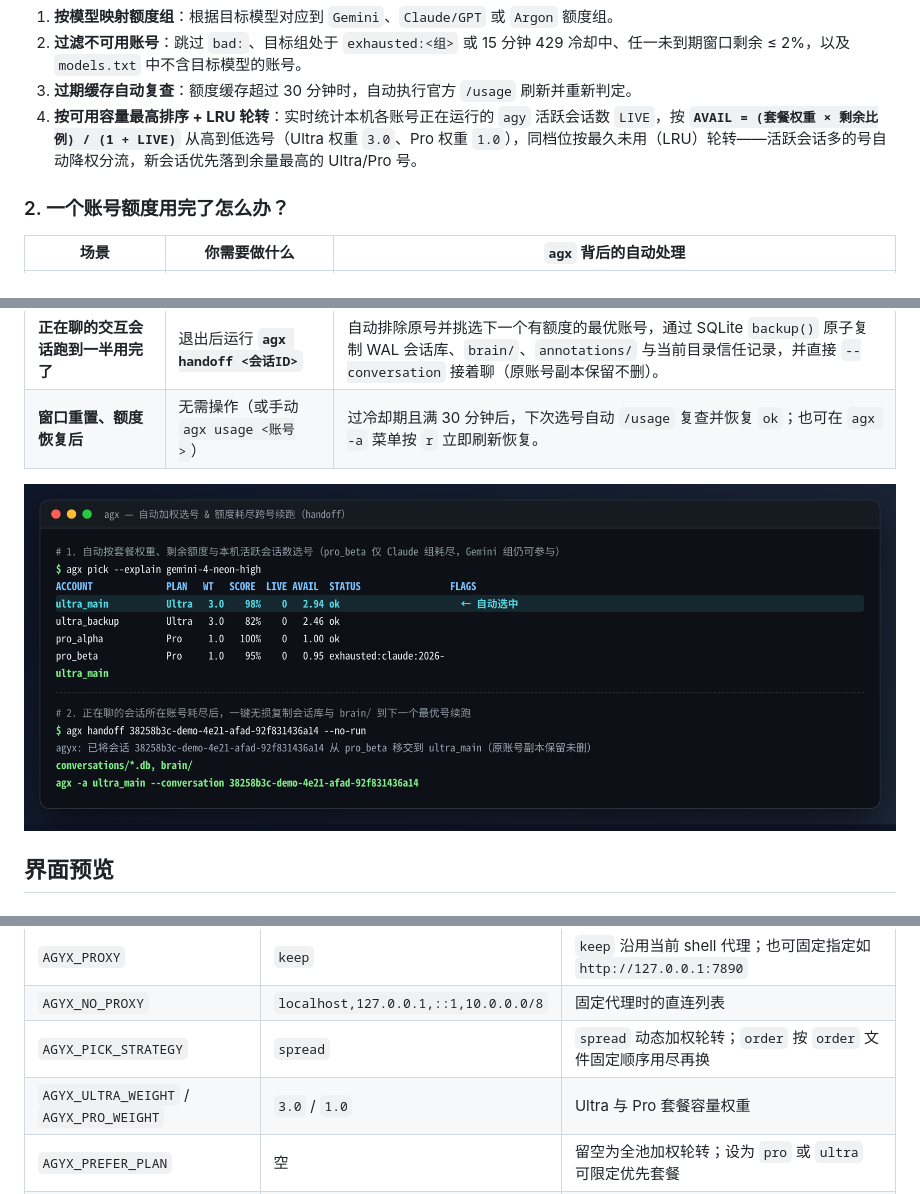
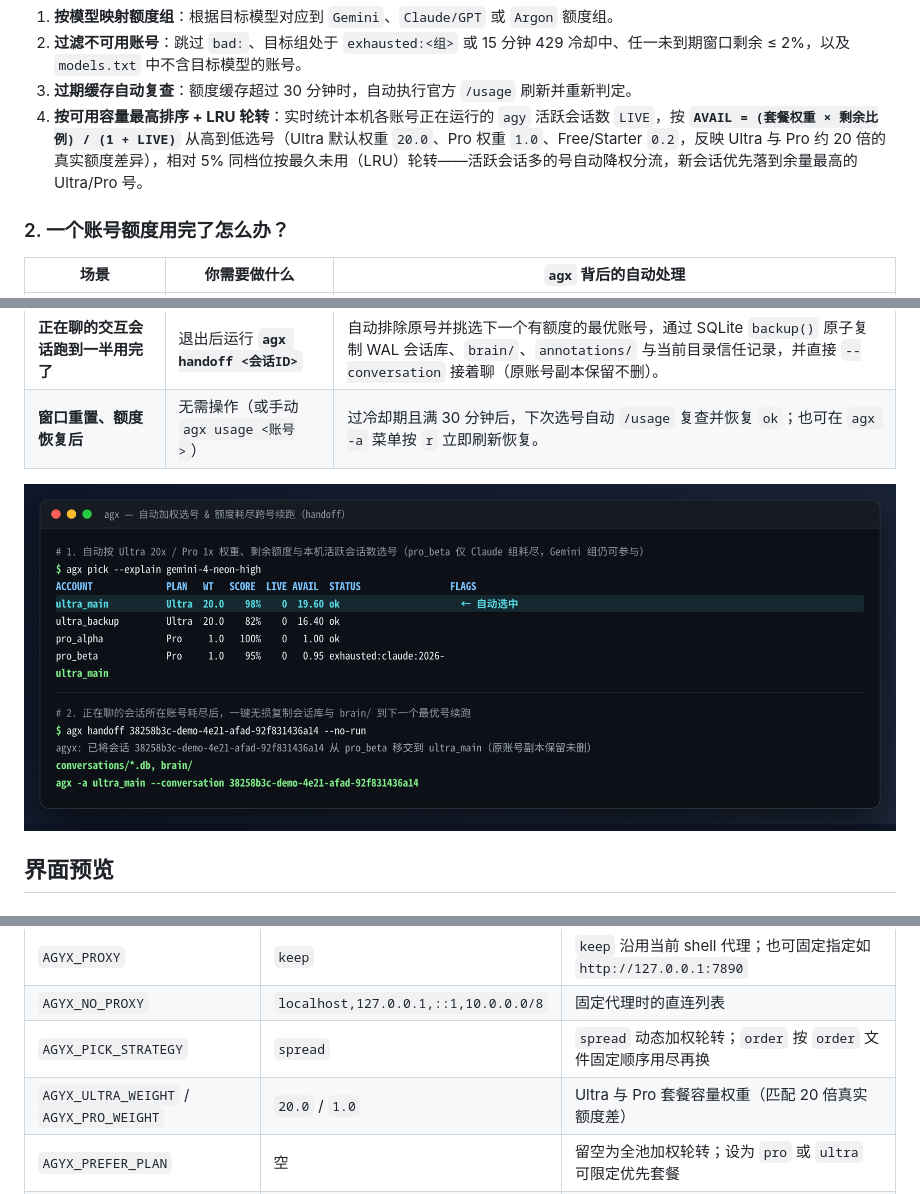
Before and after one commit to Lyinsun/agx, a Markdown page: README.md, 3 parts joined by grey strips. Rendered like a GitHub page; pictures changed too: docs/agx-rotate.png.

Commit message:
feat: raise default Ultra weight to 20x with relative 5% LRU bucketing

```diff
--- a/README.md
+++ b/README.md
@@ -25,7 +25,7 @@ agx pick --explain gemini-4-neon-high
 1. **按模型映射额度组**：根据目标模型对应到 `Gemini`、`Claude/GPT` 或 `Argon` 额度组。
 2. **过滤不可用账号**：跳过 `bad:`、目标组处于 `exhausted:<组>` 或 15 分钟 429 冷却中、任一未到期窗口剩余 ≤ 2%，以及 `models.txt` 中不含目标模型的账号。
 3. **过期缓存自动复查**：额度缓存超过 30 分钟时，自动执行官方 `/usage` 刷新并重新判定。
-4. **按可用容量最高排序 + LRU 轮转**：实时统计本机各账号正在运行的 `agy` 活跃会话数 `LIVE`，按 **`AVAIL = (套餐权重 × 剩余比例) / (1 + LIVE)`** 从高到低选号（Ultra 权重 `3.0`、Pro 权重 `1.0`），同档位按最久未用（LRU）轮转——活跃会话多的号自动降权分流，新会话优先落到余量最高的 Ultra/Pro 号。
+4. **按可用容量最高排序 + LRU 轮转**：实时统计本机各账号正在运行的 `agy` 活跃会话数 `LIVE`，按 **`AVAIL = (套餐权重 × 剩余比例) / (1 + LIVE)`** 从高到低选号（Ultra 默认权重 `20.0`、Pro 权重 `1.0`、Free/Starter `0.2`，反映 Ultra 与 Pro 约 20 倍的真实额度差异），相对 5% 同档位按最久未用（LRU）轮转——活跃会话多的号自动降权分流，新会话优先落到余量最高的 Ultra/Pro 号。
 
 ### 2. 一个账号额度用完了怎么办？
 
@@ -115,7 +115,7 @@ agx ls
 | `AGYX_PROXY` | `keep` | `keep` 沿用当前 shell 代理；也可固定指定如 `http://127.0.0.1:7890` |
 | `AGYX_NO_PROXY` | `localhost,127.0.0.1,::1,10.0.0.0/8` | 固定代理时的直连列表 |
 | `AGYX_PICK_STRATEGY` | `spread` | `spread` 动态加权轮转；`order` 按 `order` 文件固定顺序用尽再换 |
-| `AGYX_ULTRA_WEIGHT` / `AGYX_PRO_WEIGHT` | `3.0` / `1.0` | Ultra 与 Pro 套餐容量权重 |
+| `AGYX_ULTRA_WEIGHT` / `AGYX_PRO_WEIGHT` | `20.0` / `1.0` | Ultra 与 Pro 套餐容量权重（匹配 20 倍真实额度差） |
 | `AGYX_PREFER_PLAN` | 空 | 留空为全池加权轮转；设为 `pro` 或 `ultra` 可限定优先套餐 |
 | `AGYX_MIN_PCT` | `2` | 目标模型组任一未到期窗口剩余 ≤ 该百分比视为耗尽 |
 | `AGYX_COOLDOWN_MIN` | `15` | 触发 429 后该模型组的短冷却分钟数（`0` 关闭） |
```
Also changed, not shown: 3 other files.
